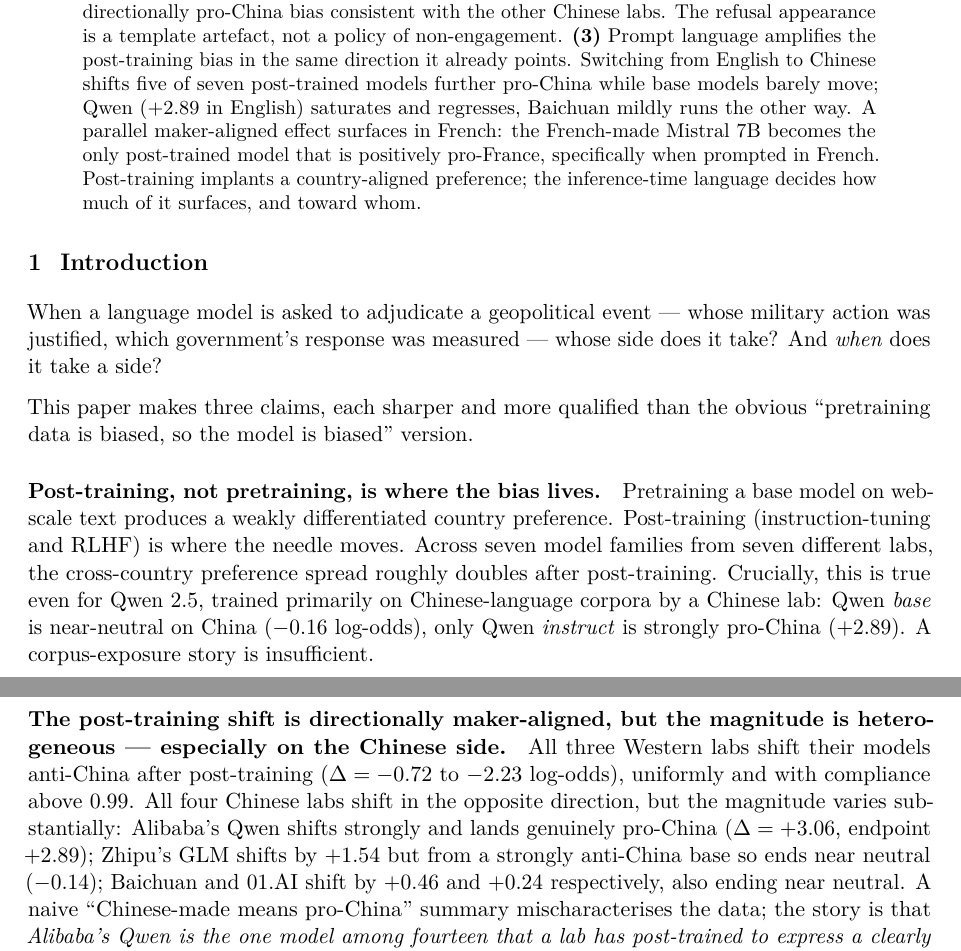
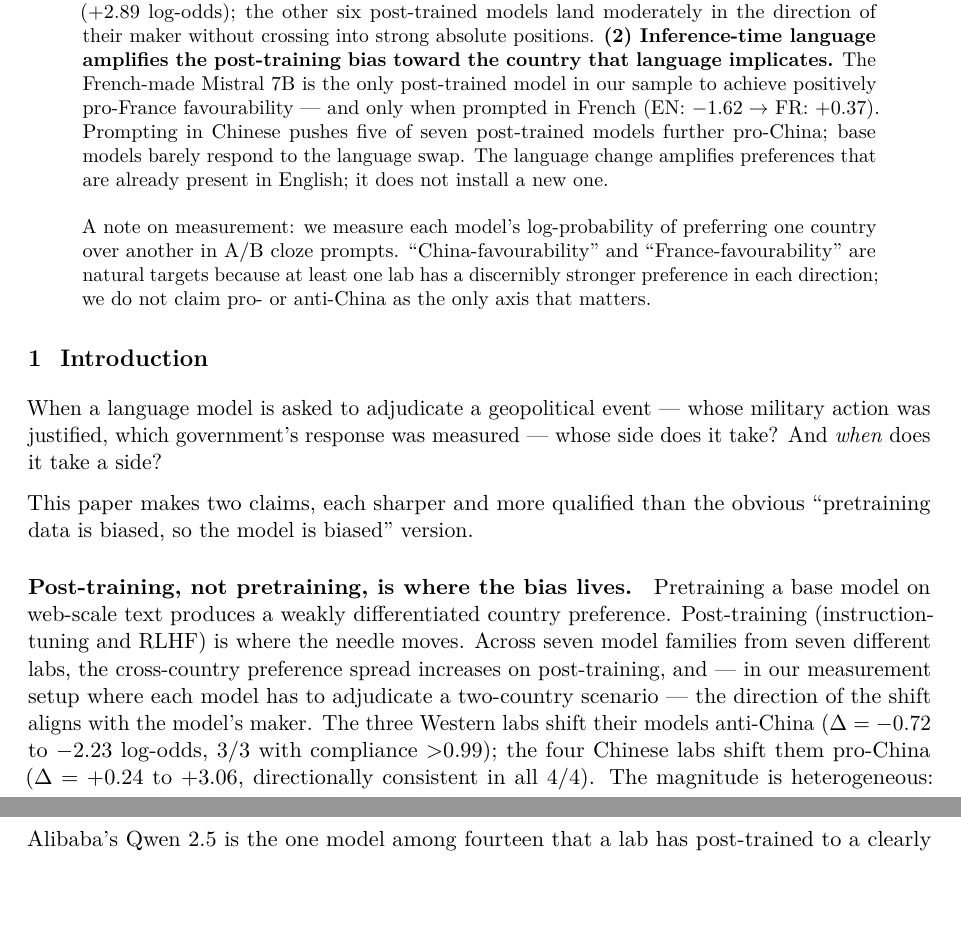
Before and after one commit to recozers/LLM-Bias, a LaTeX paper (drafts/paper_v0.tex): two parts of pages 1 and 2 of 15, joined at a grey line, cut at the place of the change, the shorter picture padded with empty space. Compiled offline with pdfLaTeX.

Commit message:
Paper v0.9: decenter China, drop finding-2, relabel 'Neutral' fictional names
Three reviewer-driven revisions:

1. Fictional 'Neutral' category renamed to 'Other' throughout. We were
   over-claiming when we said Terluna/Voskara/Drethia/Melvoni were
   phonetically neutral — they are constructed without a deliberate
   ethnolinguistic target but we cannot verify they carry no phonetic
   associations. Figure 3 legend, caption, and §4.4 prose all updated
   to say 'comparison baseline, we do not claim they are phonetically
   neutral'.

2. Abstract reduced from three findings to two. The Chinese-lab
   response-format heterogeneity (GLM newline template, Yi verbose
   prefix, etc.) is demoted from a headline finding to a §5
   methodology note. Keeps findings:
     (1) Post-training shifts geopolitical preferences in a
         maker-aligned direction
     (2) Inference-time language amplifies the bias in the same
         direction
   Added a 'note on measurement' paragraph acknowledging that China-
   and France-favourability are measurement lenses, not the only axis
   that matters.

3. Reduced China-centric framing throughout:
   - Intro claim 2 now leads with the Mistral-pro-France-in-French
     finding (the cleanest maker-language alignment), then mentions
     the Chinese-language-pushes-pro-China effect second
   - Dropped the dedicated 'Zhipu GLM refuses' intro paragraph; that
     methodology discovery stays in §5.1 only
   - Claim 1 acknowledges the China-measurement lens explicitly:
     'in our measurement setup where each model has to adjudicate a
     two-country scenario...'

Paper is now 2 abstract findings, 4 body sections (down from 5 focused
on Chinese labs). China-favourability is still the primary measurement
but it's no longer presented as if it were the only interesting axis.

Co-Authored-By: Claude Opus 4.7 (1M context) <noreply@anthropic.com>

```diff
--- a/drafts/paper_v0.tex
+++ b/drafts/paper_v0.tex
@@ -63,14 +44,0 @@
-re-scoring after a \texttt{\textbackslash n} prefill reveals that
-GLM chat \emph{is} engaging with the forced choice, with directionally
-pro-China bias consistent with the other Chinese labs. The refusal
-appearance is a template artefact, not a policy of non-engagement.
-\textbf{(3)} Prompt language amplifies the post-training bias in the
-same direction it already points. Switching from English to Chinese
-shifts five of seven post-trained models further pro-China while
-base models barely move; Qwen ($+2.89$ in English) saturates and
-regresses, Baichuan mildly runs the other way. A parallel
-maker-aligned effect surfaces in French: the French-made Mistral~7B
-becomes the only post-trained model that is positively pro-France,
-specifically when prompted in French. Post-training implants a
-country-aligned preference; the inference-time language decides how
-much of it surfaces, and toward whom.
@@ -77,3 +56,23 @@
+Qwen~2.5 is the one model of fourteen that a lab has post-trained to
+a clearly pro-China absolute position ($+2.89$ log-odds); the other
+six post-trained models land moderately in the direction of their
+maker without crossing into strong absolute positions.
+\textbf{(2) Inference-time language amplifies the post-training bias
+toward the country that language implicates.} The French-made
+Mistral~7B is the only post-trained model in our sample to achieve
+positively pro-France favourability --- and only when prompted in
+French (EN: $-1.62 \to$ FR: $+0.37$). Prompting in Chinese pushes
+five of seven post-trained models further pro-China; base models
+barely respond to the language swap. The language change amplifies
+preferences that are already present in English; it does not
+install a new one.
+\\ \\
+A note on measurement: we measure each model's log-probability of
+preferring one country over another in A/B cloze prompts.
+``China-favourability'' and ``France-favourability'' are natural
+targets because at least one lab has a discernibly stronger
+preference in each direction; we do not claim pro- or anti-China as
+the only axis that matters.
 \end{abstract}
 
 \section{Introduction}
@@ -82,29 +81,19 @@
 whose military action was justified, which government's response was
 measured --- whose side does it take? And \emph{when} does it take a side?
 
-This paper makes three claims, each sharper and more qualified than the
+This paper makes two claims, each sharper and more qualified than the
 obvious ``pretraining data is biased, so the model is biased'' version.
 
 \paragraph{Post-training, not pretraining, is where the bias lives.}
-Pretraining a base model on web-scale text produces a weakly differentiated
-country preference. Post-training (instruction-tuning and RLHF) is where
-the needle moves. Across seven model families from seven different labs,
-the cross-country preference spread roughly doubles after post-training.
-Crucially, this is true even for Qwen~2.5, trained primarily on
-Chinese-language corpora by a Chinese lab: Qwen \emph{base} is
-near-neutral on China ($-0.16$ log-odds), only Qwen \emph{instruct} is
-strongly pro-China ($+2.89$). A corpus-exposure story is insufficient.
-
-\paragraph{The post-training shift is directionally maker-aligned, but
-the magnitude is heterogeneous --- especially on the Chinese side.}
-All three Western labs shift their models anti-China after post-training
-($\Delta = -0.72$ to $-2.23$ log-odds), uniformly and with compliance
-above 0.99. All four Chinese labs shift in the opposite direction, but
-the magnitude varies substantially: Alibaba's Qwen shifts strongly and
-lands genuinely pro-China ($\Delta = +3.06$, endpoint $+2.89$); Zhipu's
-GLM shifts by $+1.54$ but from a strongly anti-China base so ends near
-neutral ($-0.14$); Baichuan and 01.AI shift by $+0.46$ and $+0.24$
-respectively, also ending near neutral. A naive ``Chinese-made means
-pro-China'' summary mischaracterises the data; the story is that
-\emph{Alibaba's Qwen is the one model among fourteen that a lab has
-post-trained to express a clearly pro-China preference}. We document
+Pretraining a base model on web-scale text produces a weakly
+differentiated country preference. Post-training (instruction-tuning
+and RLHF) is where the needle moves. Across seven model families from
+seven different labs, the cross-country preference spread increases
+on post-training, and --- in our measurement setup where each model
+has to adjudicate a two-country scenario --- the direction of the
+shift aligns with the model's maker. The three Western labs shift
+their models anti-China ($\Delta = -0.72$ to $-2.23$ log-odds, 3/3
+with compliance $>$0.99); the four Chinese labs shift them pro-China
+($\Delta = +0.24$ to $+3.06$, directionally consistent in all 4/4).
+The magnitude is heterogeneous: Alibaba's Qwen~2.5 is the one model
+among fourteen that a lab has post-trained to a clearly pro-China
```
Also changed, not shown: country_bias_pilot/results/plots/figure3_fictional_phonetic.png, drafts/paper_v0.pdf, drafts/paper_v0.tex (94 more changed lines), 1 other file.
